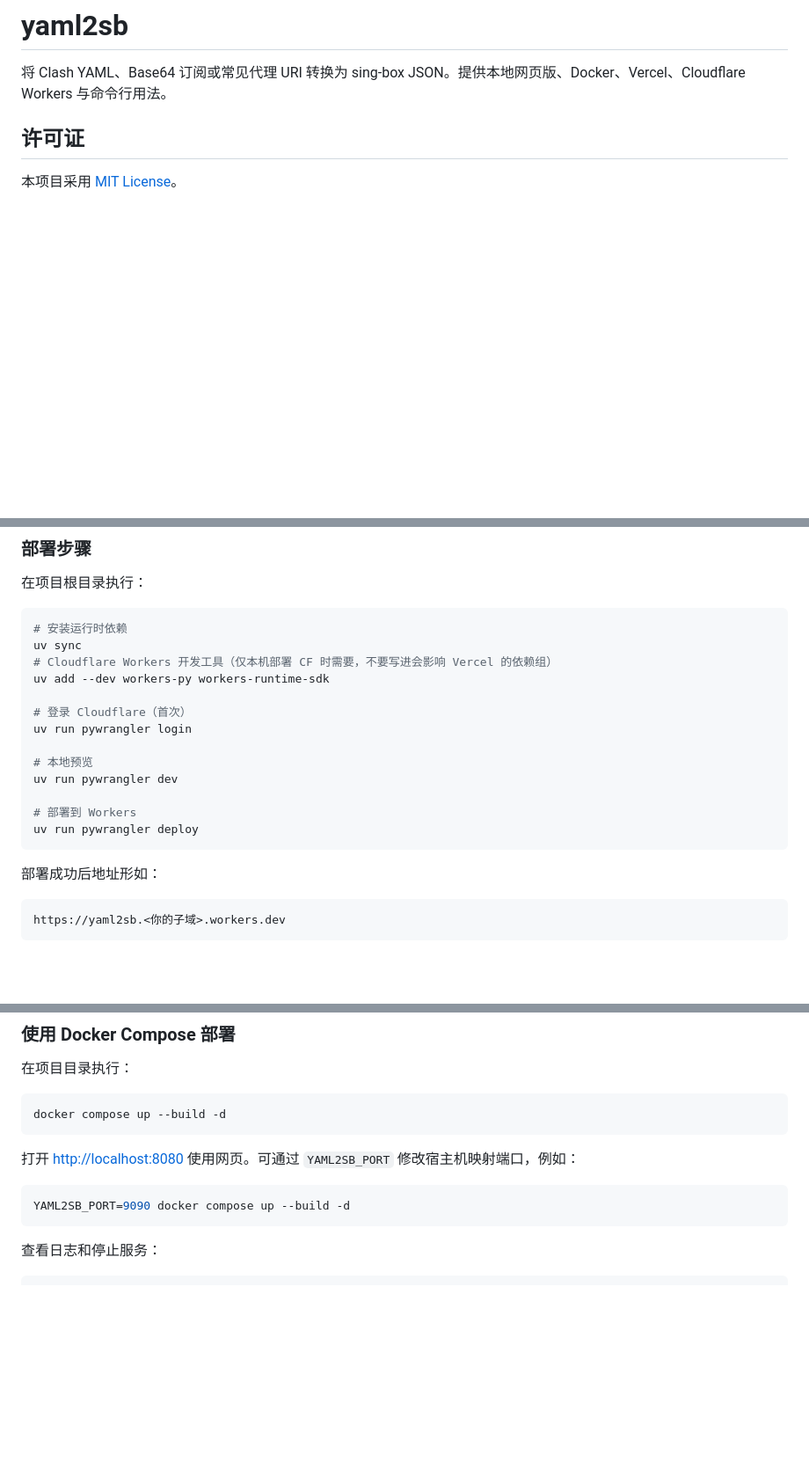
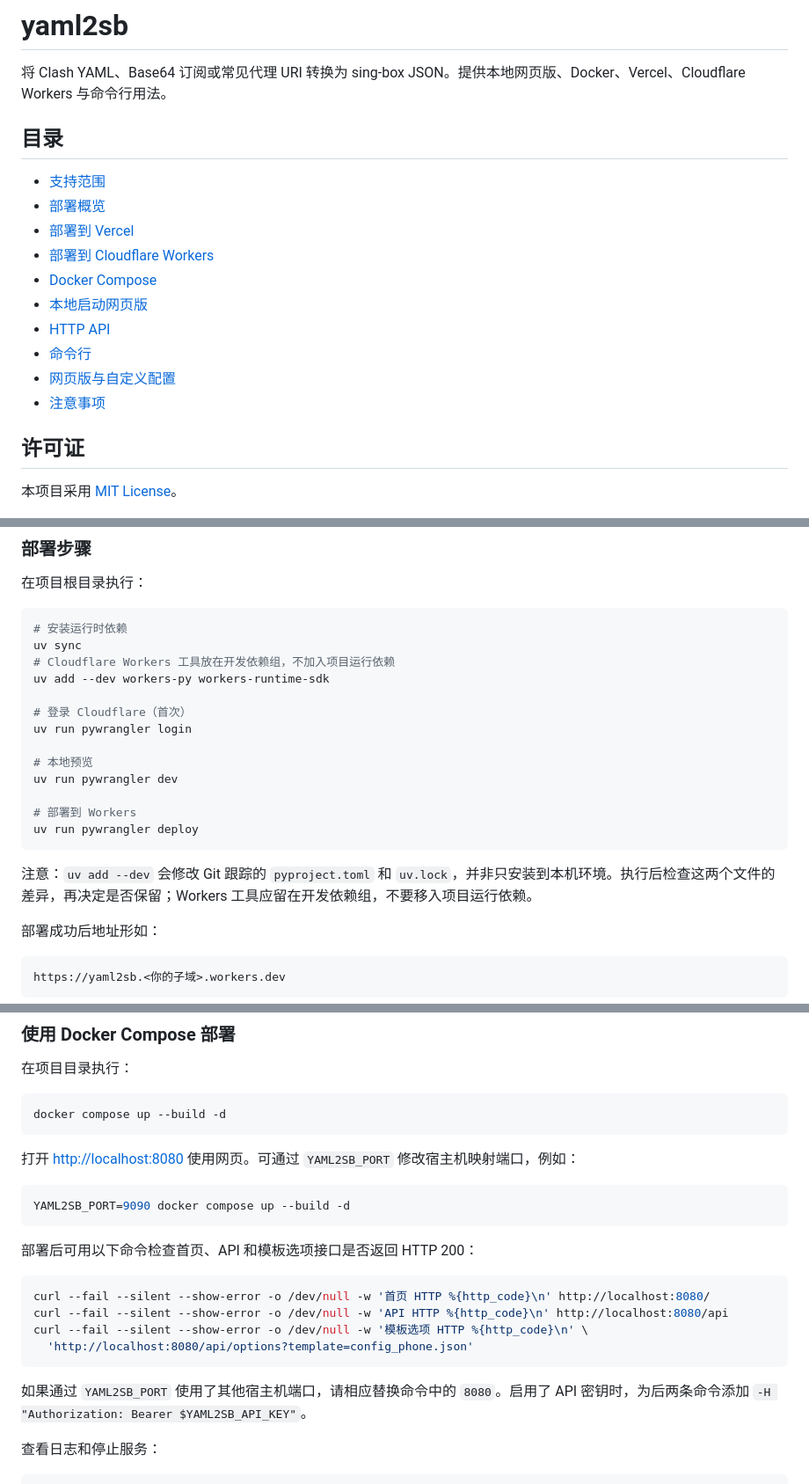
Before and after one commit to bacdown/Sub2sb, a Markdown page: README.md, 3 parts joined by grey strips. Shown at 88% size. Rendered like a GitHub page; blank space fills up the shorter version.

````diff
--- a/README.md
+++ b/README.md
@@ -1,6 +1,19 @@
 # yaml2sb
 
 将 Clash YAML、Base64 订阅或常见代理 URI 转换为 sing-box JSON。提供本地网页版、Docker、Vercel、Cloudflare Workers 与命令行用法。
+
+## 目录
+
+- [支持范围](#支持范围)
+- [部署概览](#部署概览)
+- [部署到 Vercel](#部署到-vercel)
+- [部署到 Cloudflare Workers](#部署到-cloudflare-workers)
+- [Docker Compose](#使用-docker-compose-部署)
+- [本地启动网页版](#本地启动网页版)
+- [HTTP API](#http-api-使用方法)
+- [命令行](#本地命令行)
+- [网页版与自定义配置](#网页版)
+- [注意事项](#注意事项)
 
 ## 许可证
 
@@ -157,7 +101,7 @@ vercel --prod
 ```sh
 # 安装运行时依赖
 uv sync
-# Cloudflare Workers 开发工具（仅本机部署 CF 时需要，不要写进会影响 Vercel 的依赖组）
+# Cloudflare Workers 工具放在开发依赖组，不加入项目运行依赖
 uv add --dev workers-py workers-runtime-sdk
 
 # 登录 Cloudflare（首次）
@@ -169,6 +113,8 @@ uv run pywrangler dev
 # 部署到 Workers
 uv run pywrangler deploy
 ```
+
+注意：`uv add --dev` 会修改 Git 跟踪的 `pyproject.toml` 和 `uv.lock`，并非只安装到本机环境。执行后检查这两个文件的差异，再决定是否保留；Workers 工具应留在开发依赖组，不要移入项目运行依赖。
 
 部署成功后地址形如：
 
@@ -498,6 +444,17 @@ docker compose up --build -d
 ```sh
 YAML2SB_PORT=9090 docker compose up --build -d
 ```
+
+部署后可用以下命令检查首页、API 和模板选项接口是否返回 HTTP 200：
+
+```sh
+curl --fail --silent --show-error -o /dev/null -w '首页 HTTP %{http_code}\n' http://localhost:8080/
+curl --fail --silent --show-error -o /dev/null -w 'API HTTP %{http_code}\n' http://localhost:8080/api
+curl --fail --silent --show-error -o /dev/null -w '模板选项 HTTP %{http_code}\n' \
+  'http://localhost:8080/api/options?template=config_phone.json'
+```
+
+如果通过 `YAML2SB_PORT` 使用了其他宿主机端口，请相应替换命令中的 `8080`。启用了 API 密钥时，为后两条命令添加 `-H "Authorization: Bearer $YAML2SB_API_KEY"`。
 
 查看日志和停止服务：
 
````
Also changed, not shown: other parts of README.md (+10 -79 lines).
